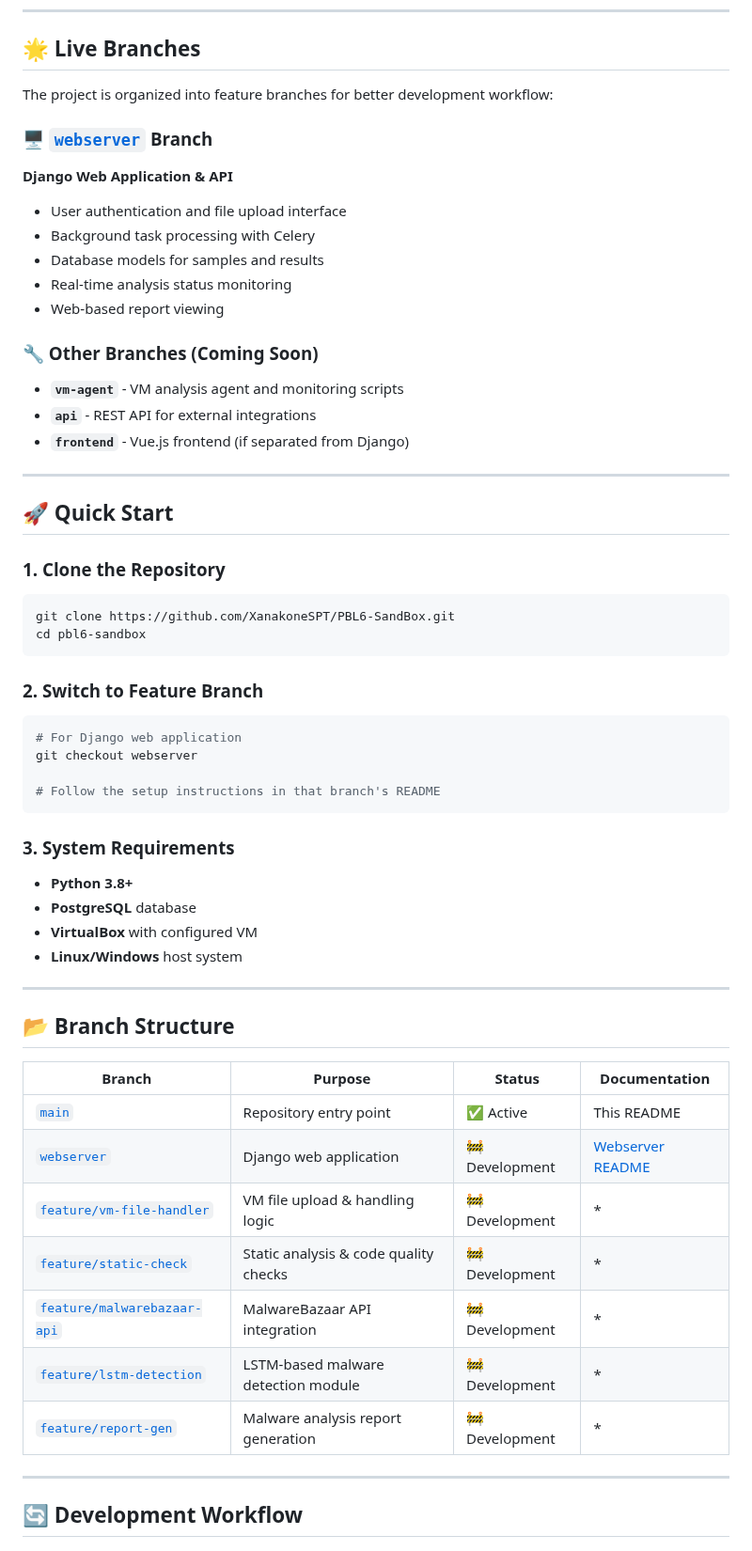
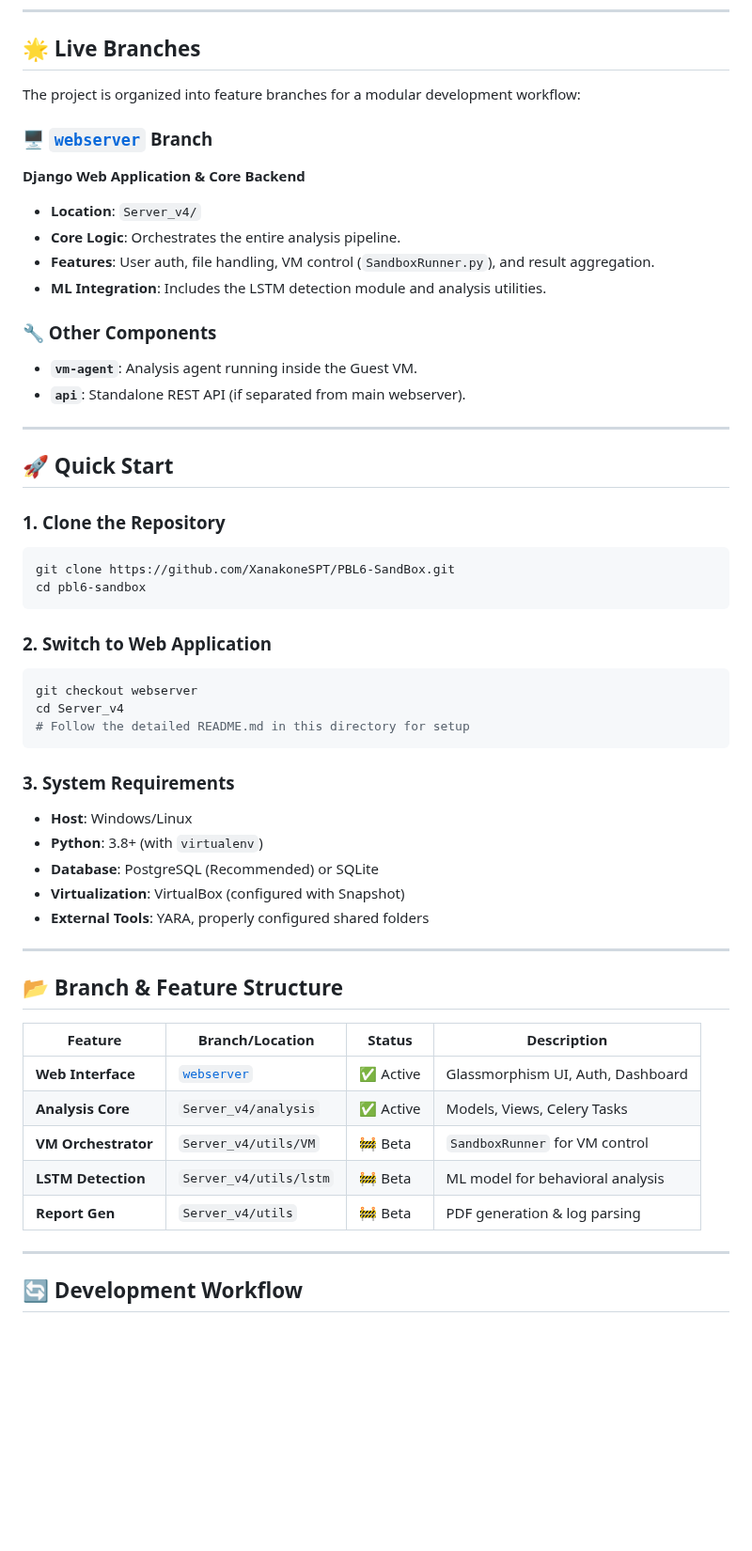
Before and after one commit to XanakoneSPT/PBL6-SandBox, a Markdown page: README.md, the part around one of its changes. Shown at 94% size. Drawn GitHub-style; blank space fills up the shorter version.

````diff
--- a/README.md
+++ b/README.md
@@ -25,20 +36,18 @@ User → Django Web Interface → Shared Folders → VM Sandbox → Analysis Res
 
 ## 🌟 Live Branches
 
-The project is organized into feature branches for better development workflow:
+The project is organized into feature branches for a modular development workflow:
 
 ### 🖥️ [`webserver`](../../tree/webserver) Branch
-**Django Web Application & API**
-- User authentication and file upload interface
-- Background task processing with Celery
-- Database models for samples and results
-- Real-time analysis status monitoring
-- Web-based report viewing
+**Django Web Application & Core Backend**
+- **Location**: `Server_v4/`
+- **Core Logic**: Orchestrates the entire analysis pipeline.
+- **Features**: User auth, file handling, VM control (`SandboxRunner.py`), and result aggregation.
+- **ML Integration**: Includes the LSTM detection module and analysis utilities.
 
-### 🔧 Other Branches (Coming Soon)
-- **`vm-agent`** - VM analysis agent and monitoring scripts
-- **`api`** - REST API for external integrations
-- **`frontend`** - Vue.js frontend (if separated from Django)
+### 🔧 Other Components
+- **`vm-agent`**: Analysis agent running inside the Guest VM.
+- **`api`**: Standalone REST API (if separated from main webserver).
 
 ---
 
@@ -50,33 +59,31 @@ git clone https://github.com/XanakoneSPT/PBL6-SandBox.git
 cd pbl6-sandbox
 ```
 
-### 2. Switch to Feature Branch
+### 2. Switch to Web Application
 ```bash
-# For Django web application
 git checkout webserver
-
-# Follow the setup instructions in that branch's README
+cd Server_v4
+# Follow the detailed README.md in this directory for setup
 ```
 
 ### 3. System Requirements
-- **Python 3.8+**
-- **PostgreSQL** database
-- **VirtualBox** with configured VM
-- **Linux/Windows** host system
+- **Host**: Windows/Linux
+- **Python**: 3.8+ (with `virtualenv`)
+- **Database**: PostgreSQL (Recommended) or SQLite
+- **Virtualization**: VirtualBox (configured with Snapshot)
+- **External Tools**: YARA, properly configured shared folders
 
 ---
 
-## 📂 Branch Structure
+## 📂 Branch & Feature Structure
 
-| Branch | Purpose | Status | Documentation |
-|--------|---------|--------|---------------|
-| [`main`](../../tree/main) | Repository entry point | ✅ Active | This README |
-| [`webserver`](../../tree/webserver) | Django web application | 🚧 Development | [Webserver README](../../tree/webserver#readme) |
-| [`feature/vm-file-handler`](../../tree/feature/vm-file-handler) | VM file upload & handling logic | 🚧 Development | * |
-| [`feature/static-check`](../../tree/feature/static-check) | Static analysis & code quality checks | 🚧 Development | * |
-| [`feature/malwarebazaar-api`](../../tree/feature/malwarebazaar-api) | MalwareBazaar API integration | 🚧 Development | * |
-| [`feature/lstm-detection`](../../tree/feature/lstm-detection) | LSTM-based malware detection module | 🚧 Development | * |
-| [`feature/report-gen`](../../tree/feature/report-gen) | Malware analysis report generation | 🚧 Development | * |
+| Feature | Branch/Location | Status | Description |
+|---------|-----------------|--------|-------------|
+| **Web Interface** | [`webserver`](../../tree/webserver) | ✅ Active | Glassmorphism UI, Auth, Dashboard |
+| **Analysis Core** | `Server_v4/analysis` | ✅ Active | Models, Views, Celery Tasks |
+| **VM Orchestrator** | `Server_v4/utils/VM` | 🚧 Beta | `SandboxRunner` for VM control |
+| **LSTM Detection** | `Server_v4/utils/lstm` | 🚧 Beta | ML model for behavioral analysis |
+| **Report Gen** | `Server_v4/utils` | 🚧 Beta | PDF generation & log parsing |
 
 ---
 
````
Also changed, not shown: other parts of README.md (+40 -110 lines).
